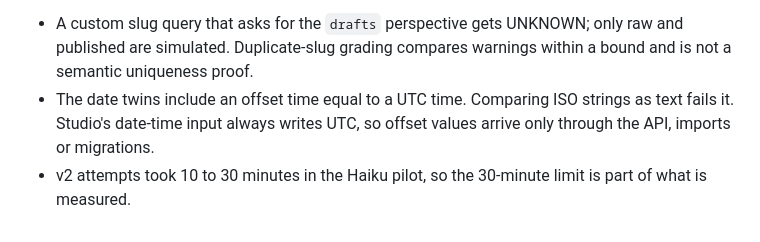
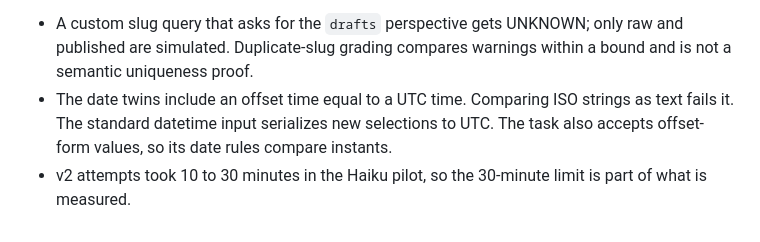
Before and after one commit to sanity-labs/agent-e2e-evals, a Markdown page: docs/evals/sanity-schema.md, the part around the change. GitHub-like rendering.

Commit message:
docs: sanity-schema v2 date note scoped to the standard datetime input

```diff
--- a/docs/evals/sanity-schema.md
+++ b/docs/evals/sanity-schema.md
@@ -21,5 +21,5 @@ A test message starting `UNKNOWN` means the grader couldn't observe the attempt
 **Notes for v2 results:**
 
 - A custom slug query that asks for the `drafts` perspective gets UNKNOWN; only raw and published are simulated. Duplicate-slug grading compares warnings within a bound and is not a semantic uniqueness proof.
-- The date twins include an offset time equal to a UTC time. Comparing ISO strings as text fails it. Studio's date-time input always writes UTC, so offset values arrive only through the API, imports or migrations.
+- The date twins include an offset time equal to a UTC time. Comparing ISO strings as text fails it. The standard datetime input serializes new selections to UTC. The task also accepts offset-form values, so its date rules compare instants.
 - v2 attempts took 10 to 30 minutes in the Haiku pilot, so the 30-minute limit is part of what is measured.
```
